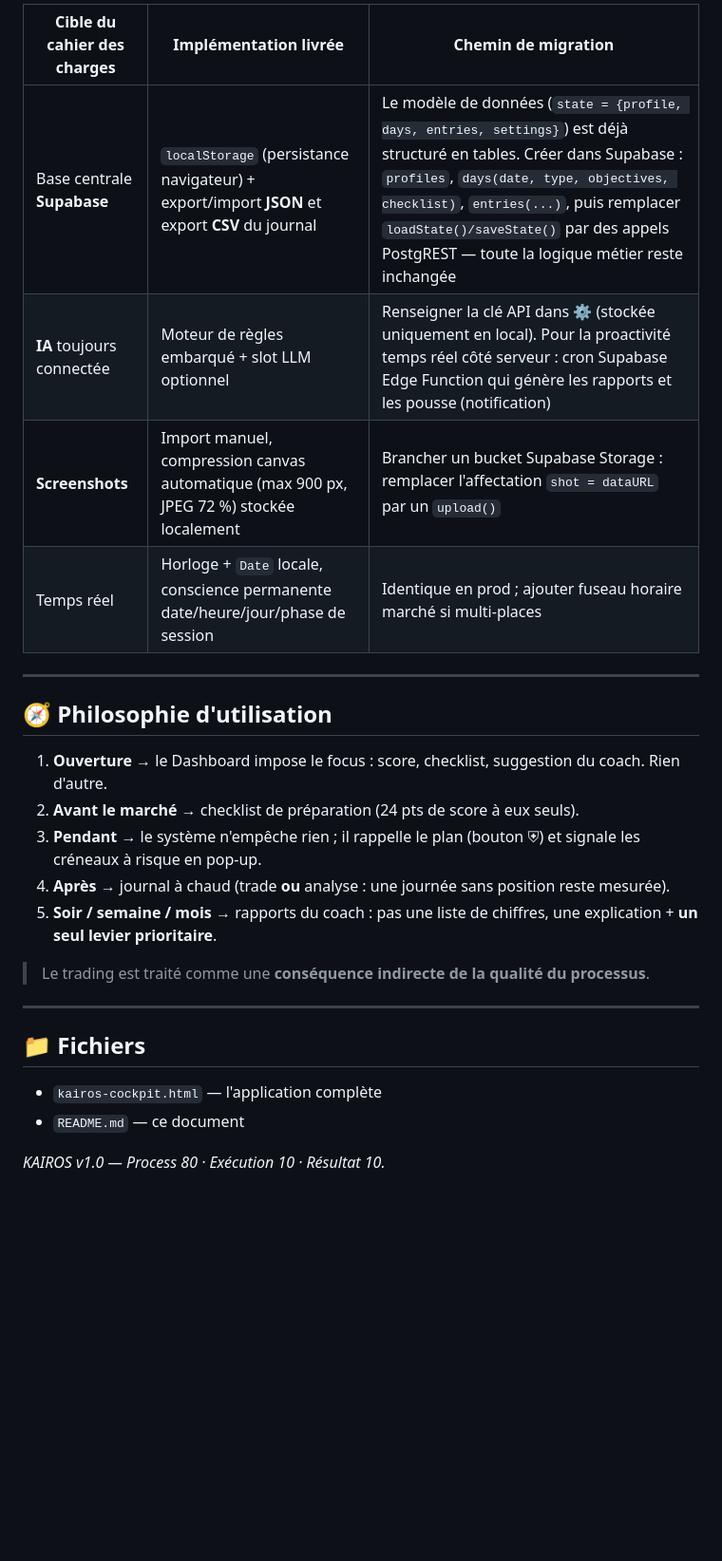
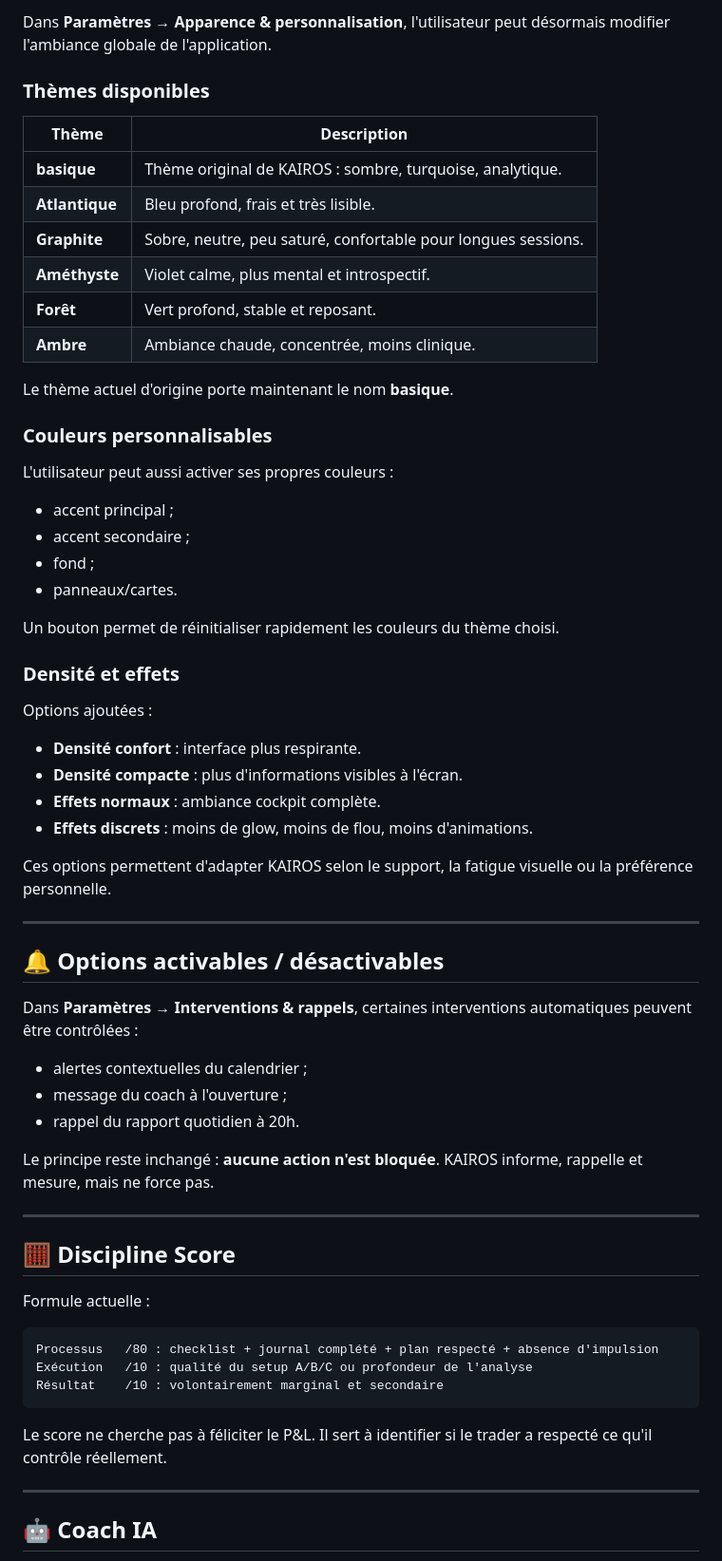
Before and after one commit to astronix62/Kairos-Terminal, a Markdown page: README.md, the part around one of its changes. Shown at 95% size. GitHub-like rendering; blank space fills up the shorter version.

````diff
--- a/README.md
+++ b/README.md
@@ -53,27 +45,68 @@ Le cahier des charges mentionnait **Supabase** et un **moteur IA connecté**. Da
 
-| Cible du cahier des charges | Implémentation livrée | Chemin de migration |
-|---|---|---|
-| Base centrale **Supabase** | `localStorage` (persistance navigateur) + export/import **JSON** et export **CSV** du journal | Le modèle de données (`state = {profile, days, entries, settings}`) est déjà structuré en tables. Créer dans Supabase : `profiles`, `days(date, type, objectives, checklist)`, `entries(...)`, puis remplacer `loadState()/saveState()` par des appels PostgREST — toute la logique métier reste inchangée |
-| **IA** toujours connectée | Moteur de règles embarqué + slot LLM optionnel | Renseigner la clé API dans ⚙ (stockée uniquement en local). Pour la proactivité temps réel côté serveur : cron Supabase Edge Function qui génère les rapports et les pousse (notification) |
-| **Screenshots** | Import manuel, compression canvas automatique (max 900 px, JPEG 72 %) stockée localement | Brancher un bucket Supabase Storage : remplacer l'affectation `shot = dataURL` par un `upload()` |
-| Temps réel | Horloge + `Date` locale, conscience permanente date/heure/jour/phase de session | Identique en prod ; ajouter fuseau horaire marché si multi-places |
+Dans **Paramètres → Apparence & personnalisation**, l'utilisateur peut désormais modifier l'ambiance globale de l'application.
+
+### Thèmes disponibles
+
+| Thème | Description |
+|---|---|
+| **basique** | Thème original de KAIROS : sombre, turquoise, analytique. |
+| **Atlantique** | Bleu profond, frais et très lisible. |
+| **Graphite** | Sobre, neutre, peu saturé, confortable pour longues sessions. |
+| **Améthyste** | Violet calme, plus mental et introspectif. |
+| **Forêt** | Vert profond, stable et reposant. |
+| **Ambre** | Ambiance chaude, concentrée, moins clinique. |
+
+Le thème actuel d'origine porte maintenant le nom **basique**.
+
+### Couleurs personnalisables
+
+L'utilisateur peut aussi activer ses propres couleurs :
+
+- accent principal ;
+- accent secondaire ;
+- fond ;
+- panneaux/cartes.
+
+Un bouton permet de réinitialiser rapidement les couleurs du thème choisi.
+
+### Densité et effets
+
+Options ajoutées :
+
+- **Densité confort** : interface plus respirante.
+- **Densité compacte** : plus d'informations visibles à l'écran.
+- **Effets normaux** : ambiance cockpit complète.
+- **Effets discrets** : moins de glow, moins de flou, moins d'animations.
+
+Ces options permettent d'adapter KAIROS selon le support, la fatigue visuelle ou la préférence personnelle.
 
 ---
 
-## 🧭 Philosophie d'utilisation
+## 🔔 Options activables / désactivables
 
-1. **Ouverture** → le Dashboard impose le focus : score, checklist, suggestion du coach. Rien d'autre.
-2. **Avant le marché** → checklist de préparation (24 pts de score à eux seuls).
-3. **Pendant** → le système n'empêche rien ; il rappelle le plan (bouton ⛨) et signale les créneaux à risque en pop-up.
-4. **Après** → journal à chaud (trade **ou** analyse : une journée sans position reste mesurée).
-5. **Soir / semaine / mois** → rapports du coach : pas une liste de chiffres, une explication + **un seul levier prioritaire**.
+Dans **Paramètres → Interventions & rappels**, certaines interventions automatiques peuvent être contrôlées :
 
-> Le trading est traité comme une **conséquence indirecte de la qualité du processus**.
+- alertes contextuelles du calendrier ;
+- message du coach à l'ouverture ;
+- rappel du rapport quotidien à 20h.
+
+Le principe reste inchangé : **aucune action n'est bloquée**. KAIROS informe, rappelle et mesure, mais ne force pas.
 
 ---
 
-## 📁 Fichiers
-- `kairos-cockpit.html` — l'application complète
-- `README.md` — ce document
+## 🧮 Discipline Score
 
-*KAIROS v1.0 — Process 80 · Exécution 10 · Résultat 10.*
+Formule actuelle :
+
+```text
+Processus   /80 : checklist + journal complété + plan respecté + absence d'impulsion
+Exécution   /10 : qualité du setup A/B/C ou profondeur de l'analyse
+Résultat    /10 : volontairement marginal et secondaire
+```
+
+Le score ne cherche pas à féliciter le P&L. Il sert à identifier si le trader a respecté ce qu'il contrôle réellement.
+
+---
+
+## 🤖 Coach IA
+
````
Also changed, not shown: other parts of README.md (+92 -36 lines).
